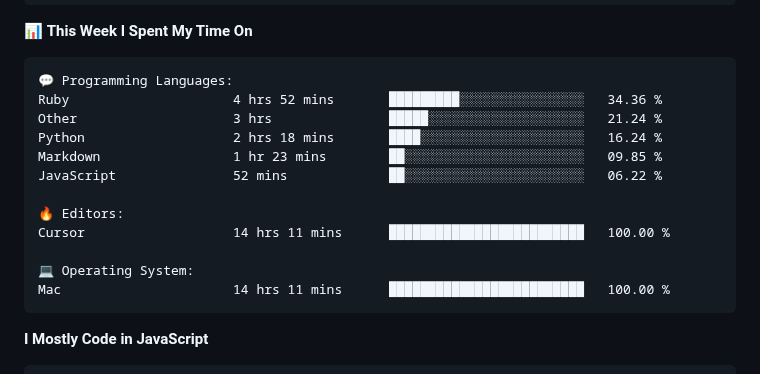
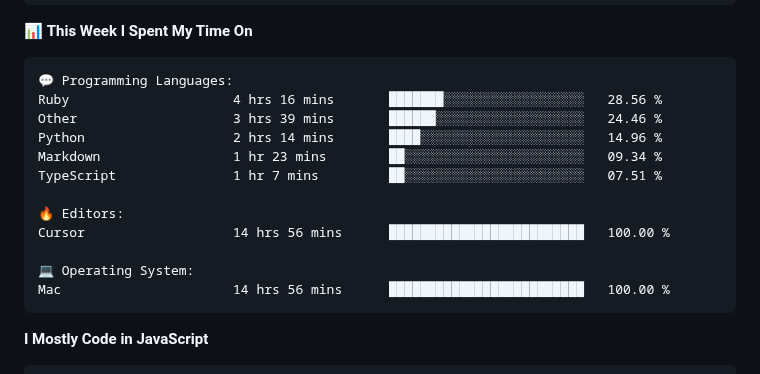
Before and after one commit to surya-teja-222/surya-teja-222, a Markdown page: README.md, the part around one of its changes. GitHub-like rendering.

Commit message:
Updated with Dev Metrics

````diff
--- a/README.md
+++ b/README.md
@@ -107,17 +107,17 @@ Sunday                   75 commits          ██░░░░░░░░░
 
 ```text
 💬 Programming Languages:
-Ruby                     4 hrs 52 mins       █████████░░░░░░░░░░░░░░░░   34.36 %
-Other                    3 hrs               █████░░░░░░░░░░░░░░░░░░░░   21.24 %
-Python                   2 hrs 18 mins       ████░░░░░░░░░░░░░░░░░░░░░   16.24 %
-Markdown                 1 hr 23 mins        ██░░░░░░░░░░░░░░░░░░░░░░░   09.85 %
-JavaScript               52 mins             ██░░░░░░░░░░░░░░░░░░░░░░░   06.22 %
+Ruby                     4 hrs 16 mins       ███████░░░░░░░░░░░░░░░░░░   28.56 %
+Other                    3 hrs 39 mins       ██████░░░░░░░░░░░░░░░░░░░   24.46 %
+Python                   2 hrs 14 mins       ████░░░░░░░░░░░░░░░░░░░░░   14.96 %
+Markdown                 1 hr 23 mins        ██░░░░░░░░░░░░░░░░░░░░░░░   09.34 %
+TypeScript               1 hr 7 mins         ██░░░░░░░░░░░░░░░░░░░░░░░   07.51 %
 
 🔥 Editors:
-Cursor                   14 hrs 11 mins      █████████████████████████   100.00 %
+Cursor                   14 hrs 56 mins      █████████████████████████   100.00 %
 
 💻 Operating System:
-Mac                      14 hrs 11 mins      █████████████████████████   100.00 %
+Mac                      14 hrs 56 mins      █████████████████████████   100.00 %
 ```
 
 **I Mostly Code in JavaScript**
````
Also changed, not shown: other parts of README.md (+2 -2 lines).
